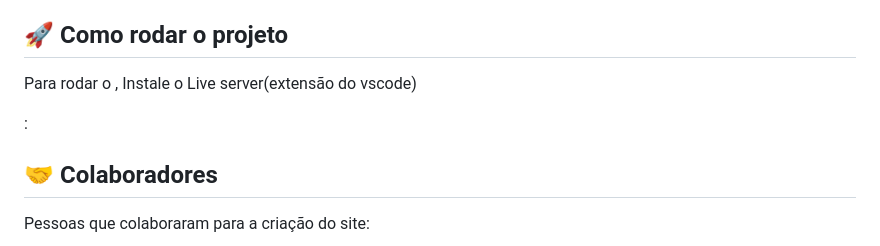
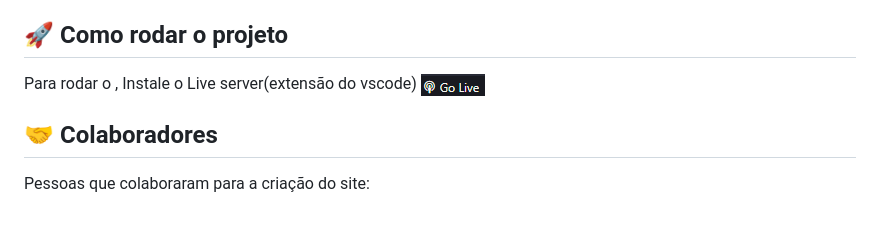
Before and after one commit to henriquevieiraneto/instrumusic, a Markdown page: README.md, the part around the change. Rendered like a GitHub page; pictures changed too: readme-imgs/image.png (added); blank space fills up the shorter version.

Commit message:
feat:adicionei uma imagem do live server no readme.md

```diff
--- a/README.md
+++ b/README.md
@@ -10,10 +10,7 @@
 ## 🚀 Como rodar o projeto <Instrumusic>
 
 Para rodar o <Instrumusic>, Instale o Live server(extensão do vscode)
-
-:
-
-
+<img src="readme-imgs/image.png" alt="botão do live server">
 ## 🤝 Colaboradores
 
 Pessoas que colaboraram para a criação do site:
```
